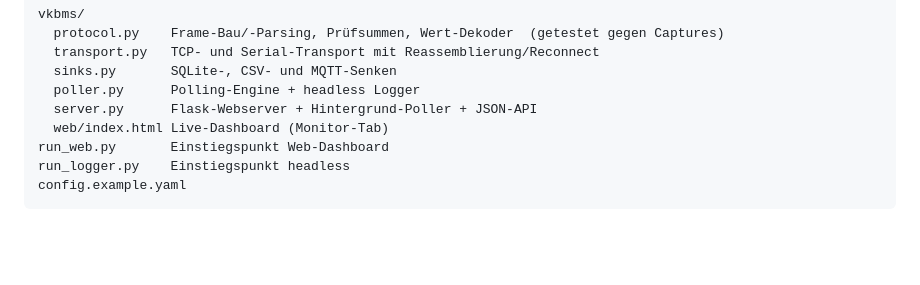
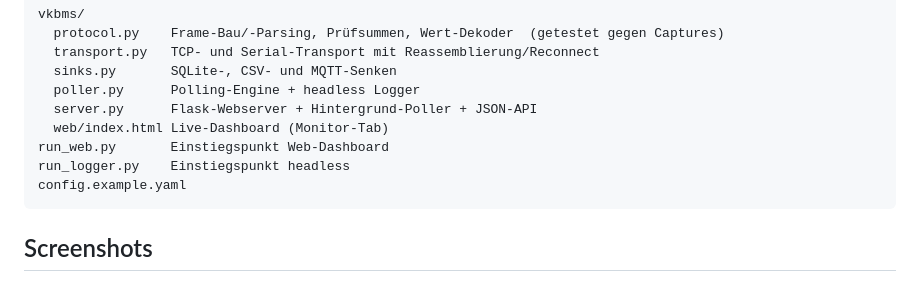
Before and after one commit to Gesiima/taico-bms-unleashed, a Markdown page: README.md, the part around the change. Drawn GitHub-style; blank space fills up the shorter version.

````diff
--- a/README.md
+++ b/README.md
@@ -89,6 +89,7 @@ run_logger.py    Einstiegspunkt headless
 config.example.yaml
 ```
 
+## Screenshots
 <img src="docs/monitor.png" width="700">
 
 <img src="docs/diagram.png" width="700">
````
